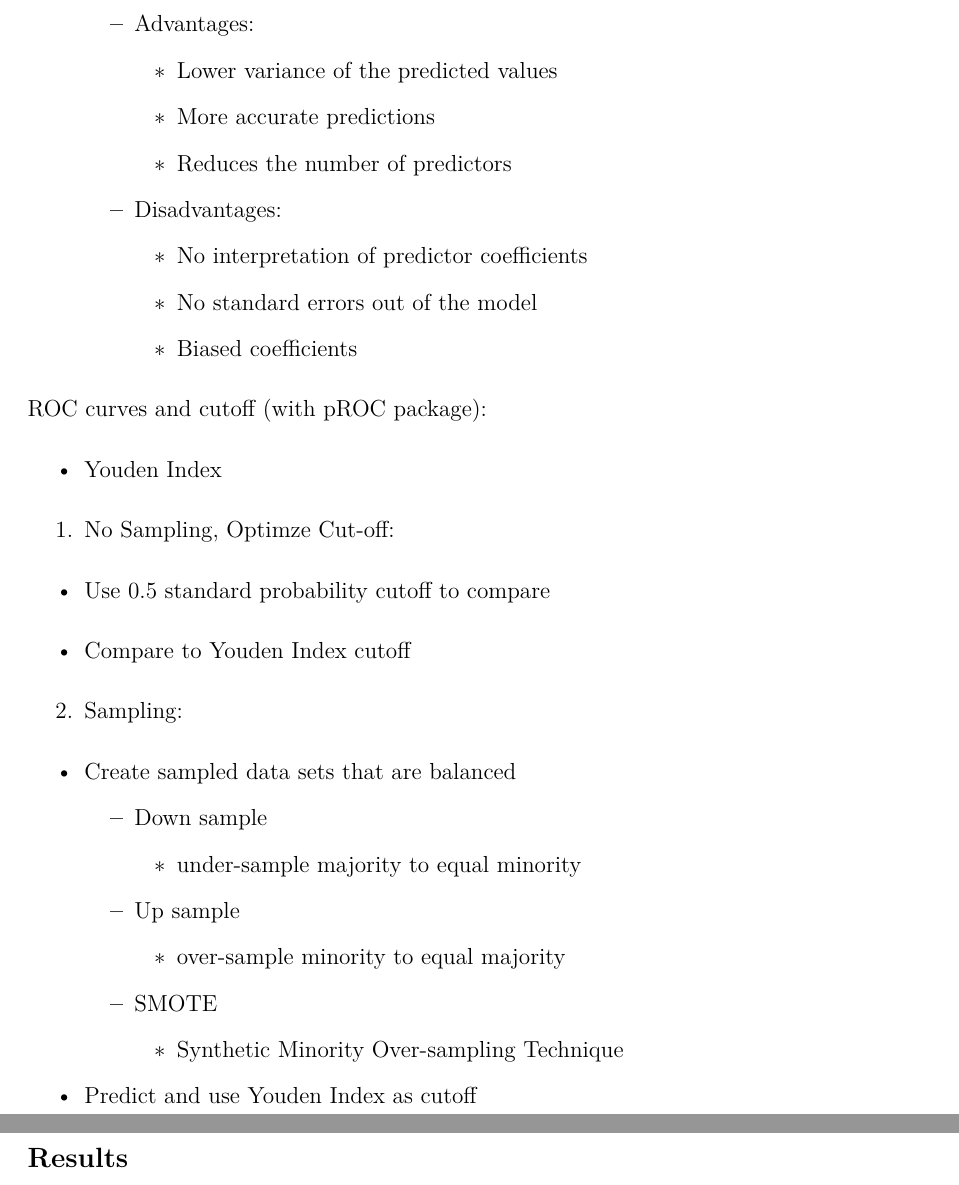
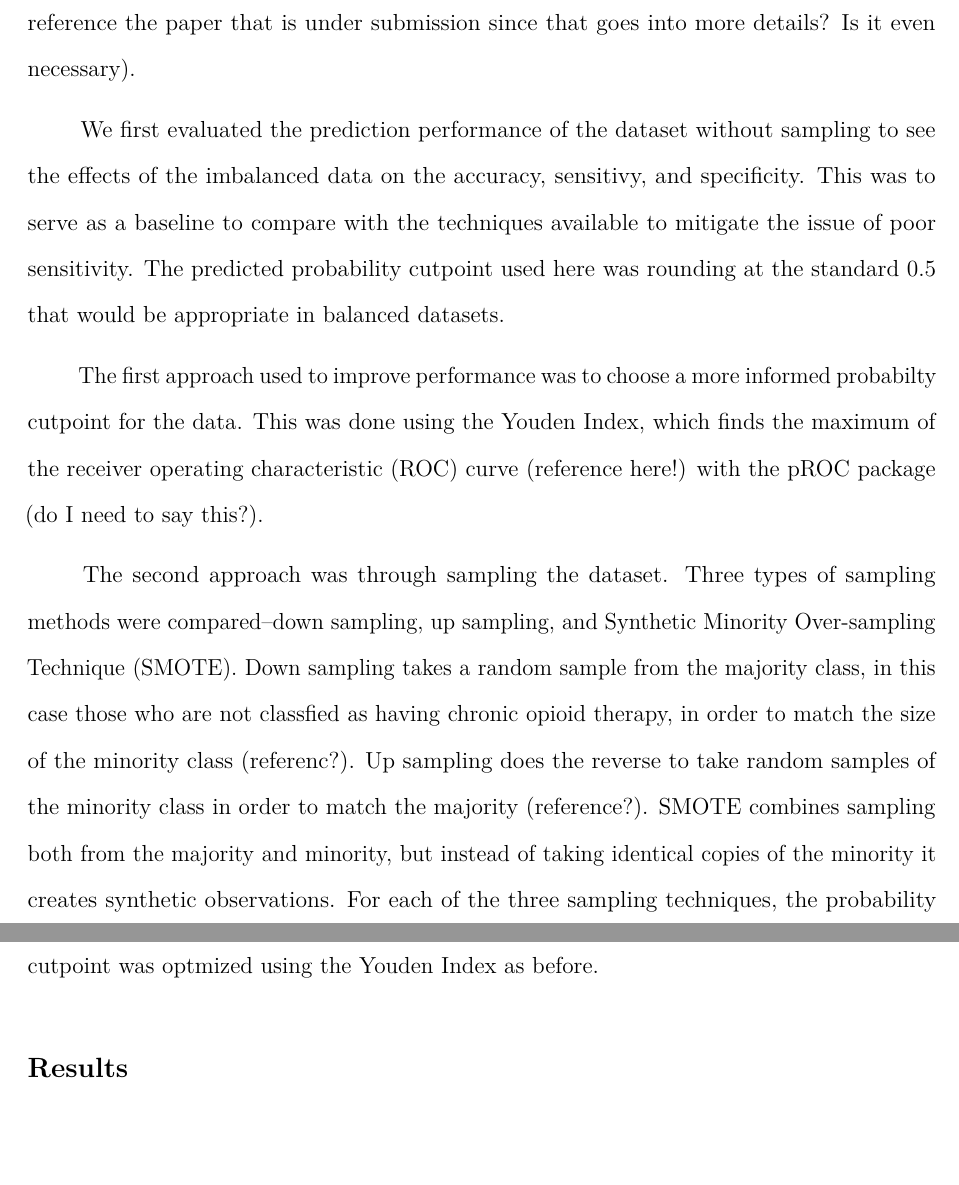
Before and after one commit to aforber/Thesis, an R Markdown document (ProposalPaper.Rmd): two parts of pages 2 and 3 of 4, joined at a grey line, cut at the place of the change, the shorter picture padded with empty space. The pictures show the output file ProposalPaper.pdf that the author committed with the source.

Commit message:
first draft of methods

```diff
--- a/ProposalPaper.Rmd
+++ b/ProposalPaper.Rmd
@@ -48,35 +51,11 @@ $\qquad$
-    - Advantages:
-        - Lower variance of the predicted values
-        - More accurate predictions
-        - Reduces the number of predictors
+$\qquad$ The predictors were first narrowed from ? to 35 (?) based on clinical relevance (Can I reference the paper that is under submission since that goes into more details? Is it even necessary).
 
-    - Disadvantages:
-        - No interpretation of predictor coefficients
-        - No standard errors out of the model
-        - Biased coefficients
+$\qquad$ We first evaluated the prediction performance of the dataset without sampling to see the effects of the imbalanced data on the accuracy, sensitivy, and specificity. This was to serve as a baseline to compare with the techniques available to mitigate the issue of poor sensitivity. The predicted probability cutpoint used here was rounding at the standard 0.5 that would be appropriate in balanced datasets.
 
+$\qquad$ The first approach used to improve performance was to choose a more informed probabilty cutpoint for the data. This was done using the Youden Index, which finds the maximum of the receiver operating characteristic (ROC) curve (reference here!) with the pROC package (do I need to say this?).
 
-ROC curves and cutoff (with pROC package):
+$\qquad$ The second approach was through sampling the dataset. Three types of sampling methods were compared--down sampling, up sampling, and Synthetic Minority Over-sampling Technique (SMOTE). Down sampling takes a random sample from the majority class, in this case those who are not classfied as having chronic opioid therapy, in order to match the size of the minority class (referenc?). Up sampling does the reverse to take random samples of the minority class in order to match the majority (reference?). SMOTE combines sampling both from the majority and minority, but instead of taking identical copies of the minority it creates synthetic observations. For each of the three sampling techniques, the probability cutpoint was optmized using the Youden Index as before.
 
-- Youden Index
-
-1. No Sampling, Optimze Cut-off:
-
-- Use 0.5 standard probability cutoff to compare
-
-- Compare to Youden Index cutoff
-
-2. Sampling:
-
-- Create sampled data sets that are balanced
-    - Down sample
-        - under-sample majority to equal minority
-    - Up sample
-        - over-sample minority to equal majority
-    - SMOTE
-        - Synthetic Minority Over-sampling Technique
-
-- Predict and use Youden Index as cutoff
 
 
 
```
Also changed, not shown: Proposal Outline.Rmd (+1 -1 lines), ProposalPaper.pdf, ProposalPaper.Rmd (15 more changed lines).
